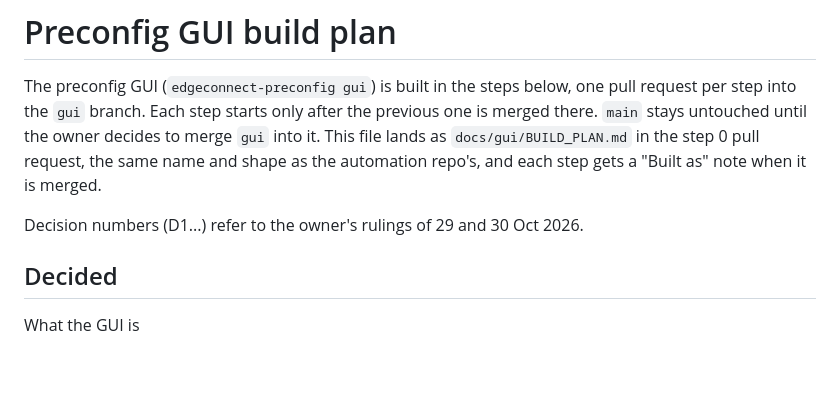
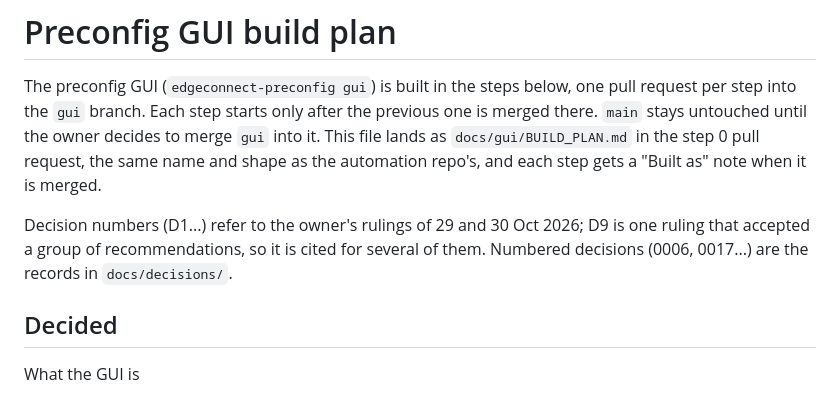
Before and after one commit to Crypto-Gi/edgeconnect-preconfig, a Markdown page: docs/gui/BUILD_PLAN.md, the part around one of its changes. Drawn GitHub-style; blank space fills up the shorter version.

```diff
--- a/docs/gui/BUILD_PLAN.md
+++ b/docs/gui/BUILD_PLAN.md
@@ -5,7 +5,8 @@ branch. Each step starts only after the previous one is merged there. `main` sta
 merge `gui` into it. This file lands as `docs/gui/BUILD_PLAN.md` in the step 0 pull request, the same name and shape as
 the automation repo's, and each step gets a "Built as" note when it is merged.
 
-Decision numbers (D1...) refer to the owner's rulings of 29 and 30 Oct 2026.
+Decision numbers (D1...) refer to the owner's rulings of 29 and 30 Oct 2026; D9 is one ruling that accepted a group of
+recommendations, so it is cited for several of them. Numbered decisions (0006, 0017...) are the records in `docs/decisions/`.
 
 ## Decided
 
```
Also changed, not shown: other parts of docs/gui/BUILD_PLAN.md (+8 -8 lines).
